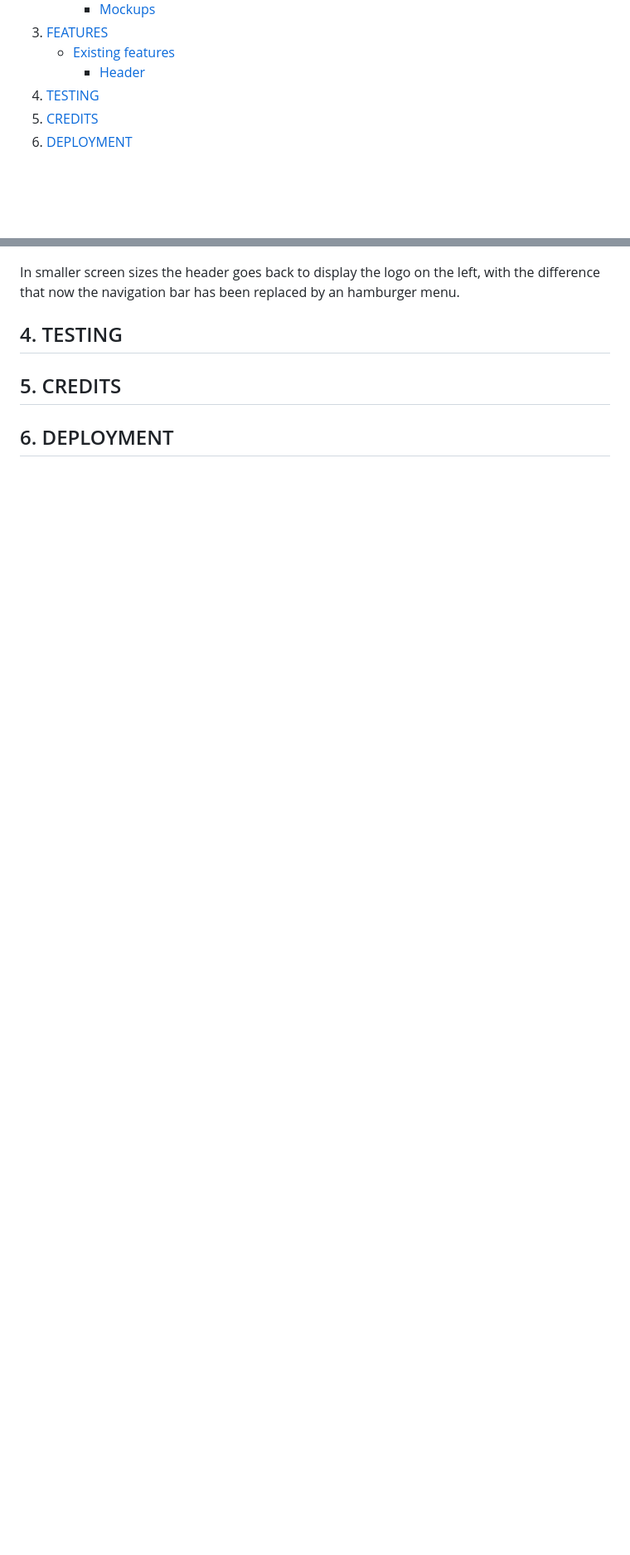
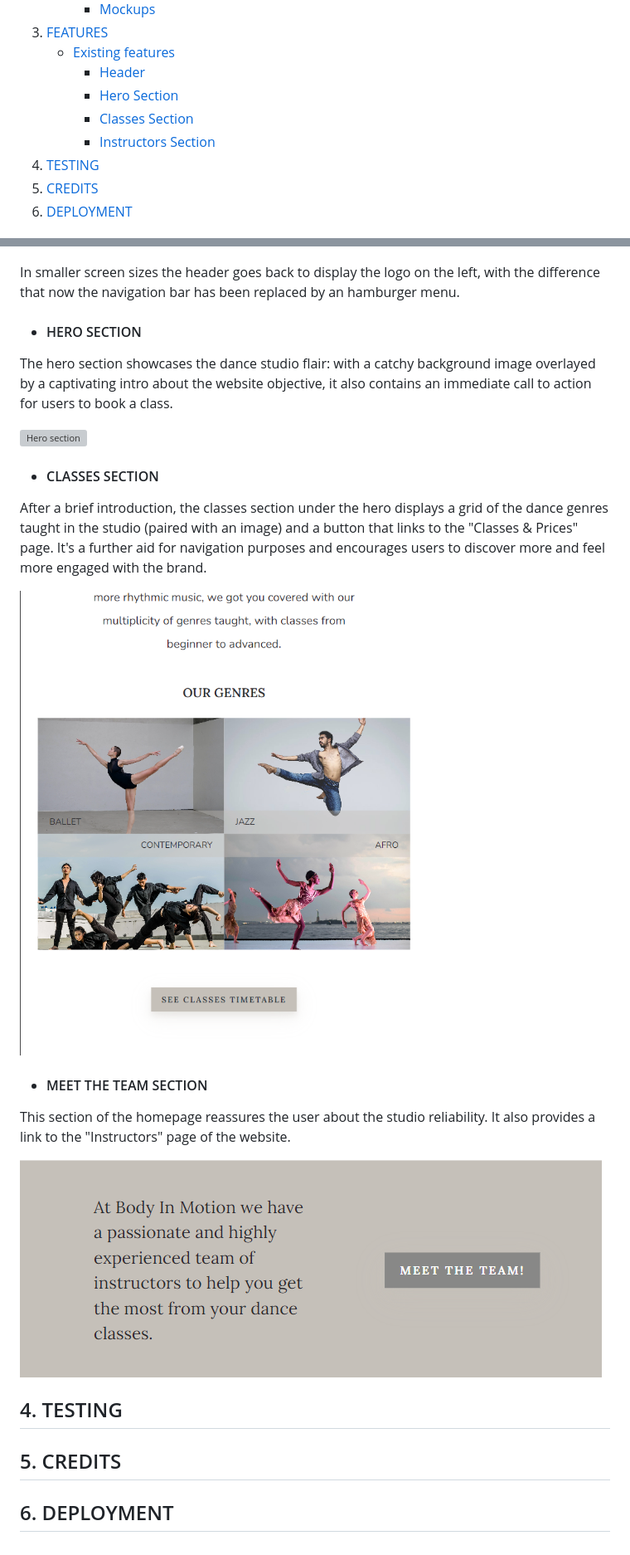
Before and after one commit to lestece/BIM-Dance-Studio, a Markdown page: README.md, 2 parts joined by grey strips. Shown: that part at 83% size. GitHub-like rendering; pictures changed too: docs/docs-images/classes-section.png (added), docs/docs-images/meet-the-team.png (added); blank space fills up the shorter version; grey boxes are pictures that could not be loaded.

Commit message:
Add hero, genres taught and instructors section description in the features of the README file

```diff
--- a/README.md
+++ b/README.md
@@ -18,6 +18,9 @@ Website for a dance studio based in Edinburgh
 3. [FEATURES](#3-features)
     - [Existing features](#existing-features)
         - [Header](#header)
+        - [Hero Section](#hero-section)
+        - [Classes Section](#classes-section)
+        - [Instructors Section](#meet-the-team-section)
 4. [TESTING](#4-testing)
 5. [CREDITS](#5-credits)
 6. [DEPLOYMENT](#6-deployment)
@@ -100,7 +104,23 @@ On tablets views the header is displayed in two different rows, with the logo at
 
 In smaller screen sizes the header goes back to display the logo on the left, with the difference that now the navigation bar has been replaced by an hamburger menu.
 
+- #### HERO SECTION
 
+The hero section showcases the dance studio flair: with a catchy background image overlayed by a captivating intro about the website objective, it also contains an immediate call to action for users to book a class.
+
+![Hero section](docs/docs-images/hero-image-section.png)
+
+- #### CLASSES SECTION
+
+After a brief introduction, the classes section under the hero displays a grid of the dance genres taught in the studio (paired with an image) and a button that links to the "Classes & Prices" page. It's a further aid for navigation purposes and encourages users to discover more and feel more engaged with the brand.
+
+![Classes section](docs/docs-images/classes-section.png)
+
+- #### MEET THE TEAM SECTION
+
+This section of the homepage reassures the user about the studio reliability. It also provides a link to the "Instructors" page of the website.
+
+![Instructors section](docs/docs-images/meet-the-team.png)
 
 ## 4. TESTING
 
```
Also changed, not shown: other parts of README.md (+1 -0 lines).
